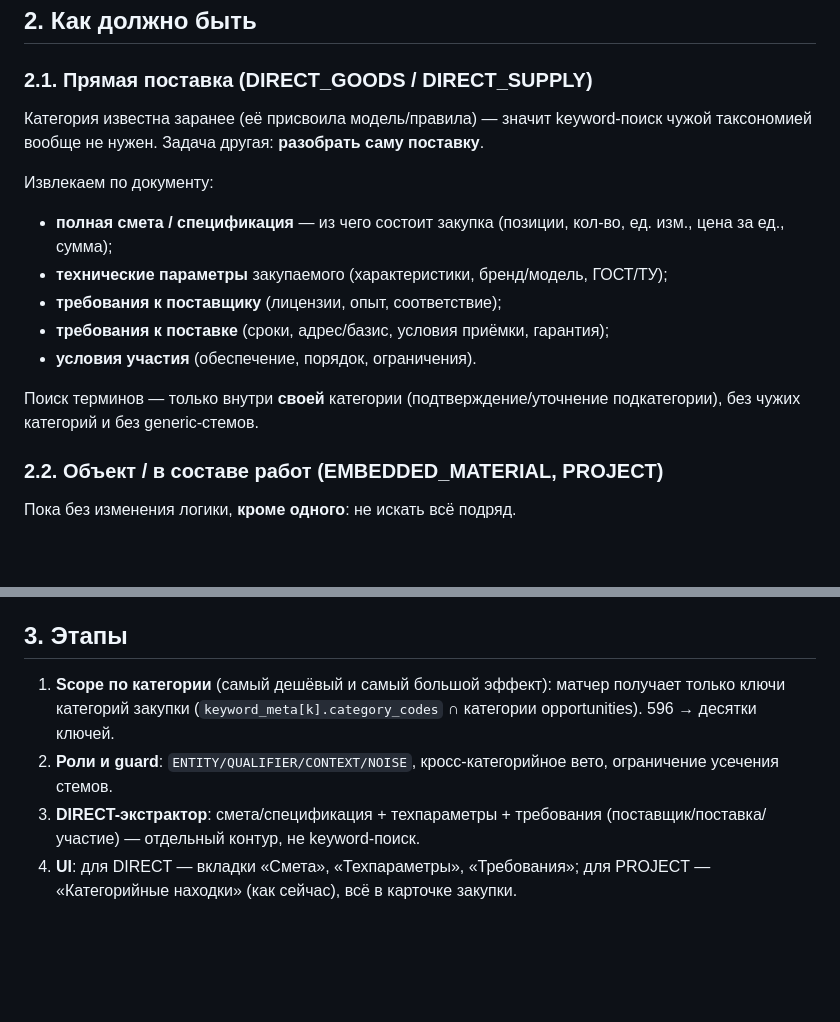
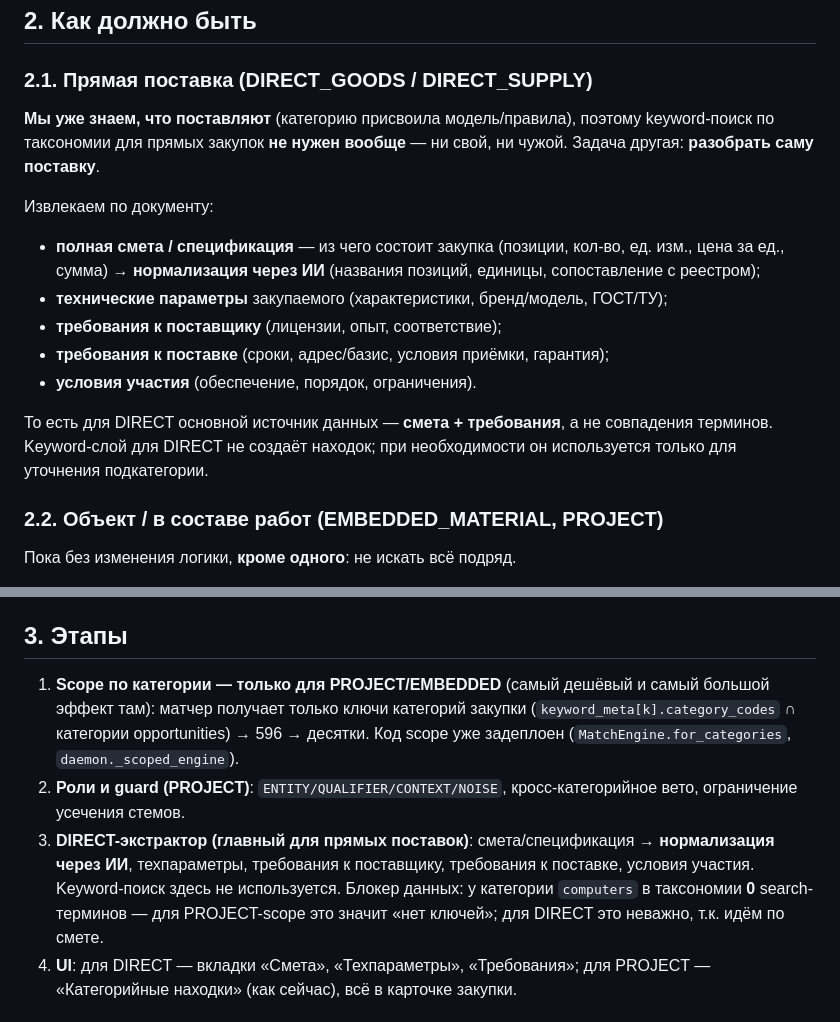
Before and after one commit to wanga1712/construction-opportunity-intelligence, a Markdown page: docs/PROCUREMENT_SEARCH_CONTOUR_DESIGN.md, 2 parts joined by grey strips. GitHub-like rendering; blank space fills up the shorter version.

Commit message:
docs(search): DIRECT has no keyword search - BOQ + AI normalization + supplier/participation requirements

```diff
--- a/docs/PROCUREMENT_SEARCH_CONTOUR_DESIGN.md
+++ b/docs/PROCUREMENT_SEARCH_CONTOUR_DESIGN.md
@@ -19,20 +19,23 @@
 
 ### 2.1. Прямая поставка (DIRECT_GOODS / DIRECT_SUPPLY)
 
-Категория известна заранее (её присвоила модель/правила) — значит keyword-поиск
-чужой таксономией вообще не нужен. Задача другая: **разобрать саму поставку**.
+**Мы уже знаем, что поставляют** (категорию присвоила модель/правила), поэтому
+keyword-поиск по таксономии для прямых закупок **не нужен вообще** — ни свой,
+ни чужой. Задача другая: **разобрать саму поставку**.
 
 Извлекаем по документу:
 
 - **полная смета / спецификация** — из чего состоит закупка (позиции, кол-во,
-  ед. изм., цена за ед., сумма);
+  ед. изм., цена за ед., сумма) → **нормализация через ИИ** (названия позиций,
+  единицы, сопоставление с реестром);
 - **технические параметры** закупаемого (характеристики, бренд/модель, ГОСТ/ТУ);
 - **требования к поставщику** (лицензии, опыт, соответствие);
 - **требования к поставке** (сроки, адрес/базис, условия приёмки, гарантия);
 - **условия участия** (обеспечение, порядок, ограничения).
 
-Поиск терминов — только внутри **своей** категории (подтверждение/уточнение
-подкатегории), без чужих категорий и без generic-стемов.
+То есть для DIRECT основной источник данных — **смета + требования**, а не
+совпадения терминов. Keyword-слой для DIRECT не создаёт находок; при
+необходимости он используется только для уточнения подкатегории.
 
 ### 2.2. Объект / в составе работ (EMBEDDED_MATERIAL, PROJECT)
 
@@ -53,13 +56,18 @@
 
 ## 3. Этапы
 
-1. **Scope по категории** (самый дешёвый и самый большой эффект): матчер
-   получает только ключи категорий закупки (`keyword_meta[k].category_codes` ∩
-   категории opportunities). 596 → десятки ключей.
-2. **Роли и guard**: `ENTITY/QUALIFIER/CONTEXT/NOISE`, кросс-категорийное
-   вето, ограничение усечения стемов.
-3. **DIRECT-экстрактор**: смета/спецификация + техпараметры + требования
-   (поставщик/поставка/участие) — отдельный контур, не keyword-поиск.
+1. **Scope по категории — только для PROJECT/EMBEDDED** (самый дешёвый и самый
+   большой эффект там): матчер получает только ключи категорий закупки
+   (`keyword_meta[k].category_codes` ∩ категории opportunities) → 596 → десятки.
+   Код scope уже задеплоен (`MatchEngine.for_categories`, `daemon._scoped_engine`).
+2. **Роли и guard (PROJECT)**: `ENTITY/QUALIFIER/CONTEXT/NOISE`,
+   кросс-категорийное вето, ограничение усечения стемов.
+3. **DIRECT-экстрактор (главный для прямых поставок)**: смета/спецификация →
+   **нормализация через ИИ**, техпараметры, требования к поставщику, требования к
+   поставке, условия участия. Keyword-поиск здесь не используется.
+   Блокер данных: у категории `computers` в таксономии **0** search-терминов —
+   для PROJECT-scope это значит «нет ключей»; для DIRECT это неважно, т.к. идём
+   по смете.
 4. **UI**: для DIRECT — вкладки «Смета», «Техпараметры», «Требования»;
    для PROJECT — «Категорийные находки» (как сейчас), всё в карточке закупки.
 
```
